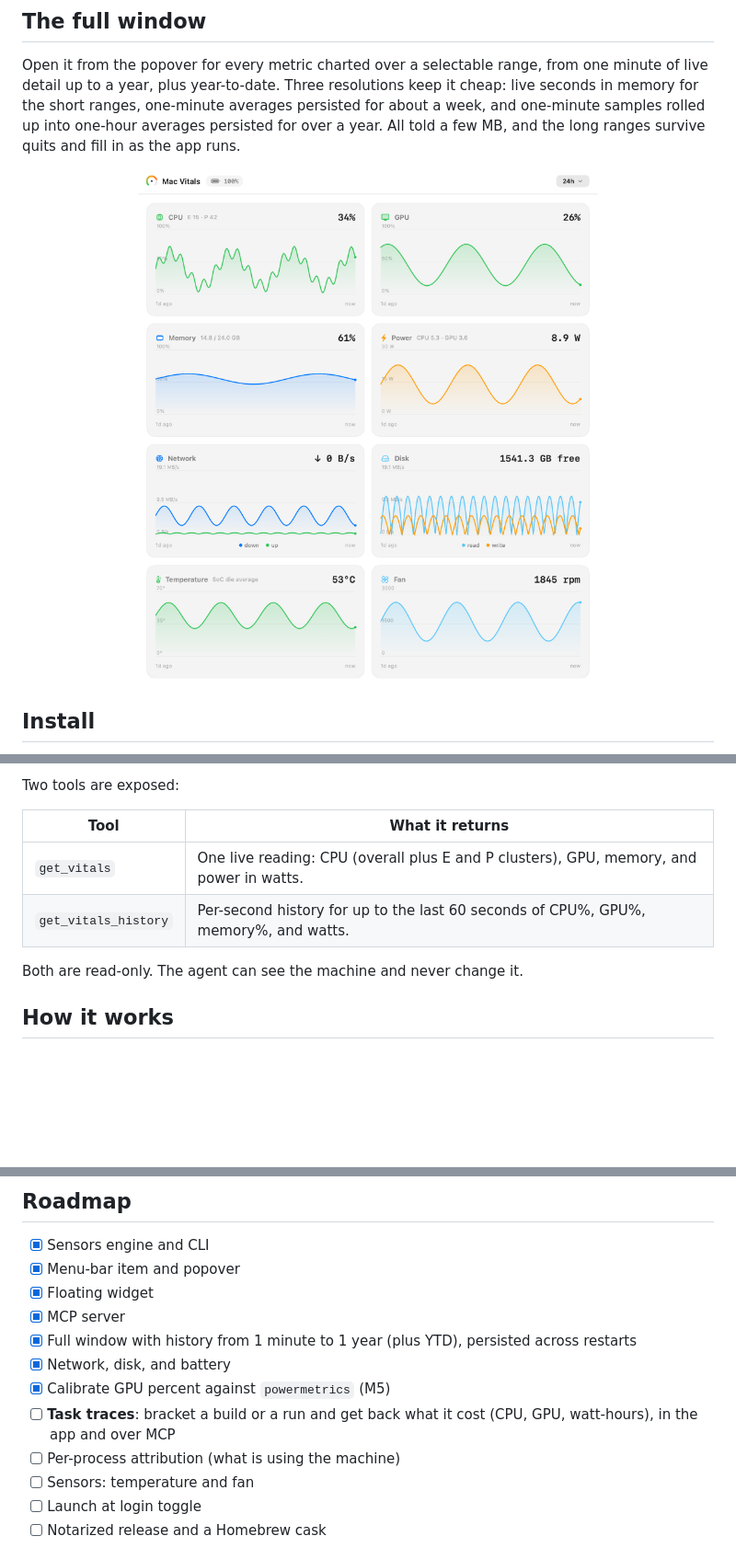
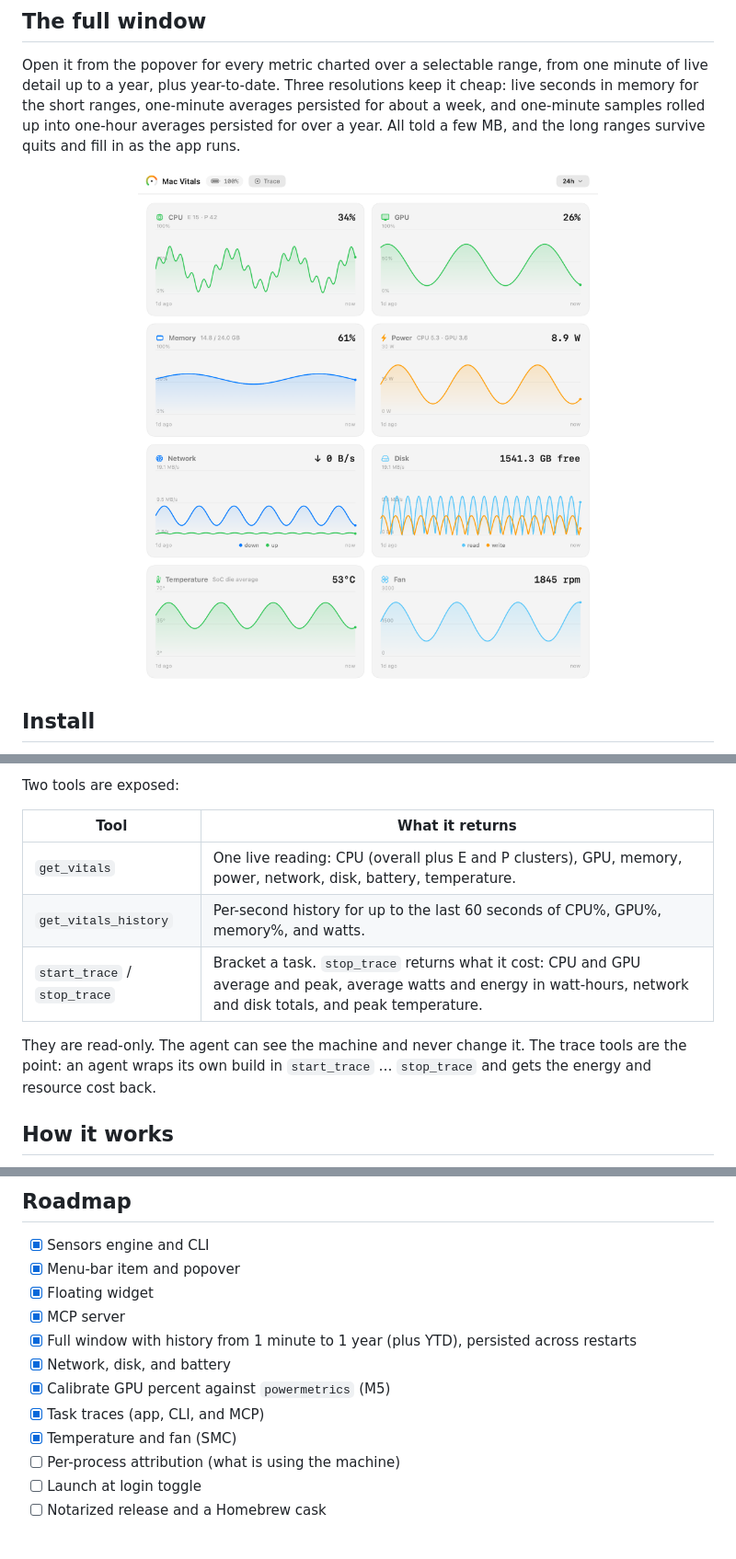
Before and after one commit to netsatsawat/mac-vitals, a Markdown page: README.md, 3 parts joined by grey strips. Shown at 92% size. Rendered like a GitHub page; pictures changed too: docs/window.png; blank space fills up the shorter version.

```diff
--- a/README.md
+++ b/README.md
@@ -107,10 +109,11 @@ Two tools are exposed:
 
 | Tool | What it returns |
 | --- | --- |
-| `get_vitals` | One live reading: CPU (overall plus E and P clusters), GPU, memory, and power in watts. |
+| `get_vitals` | One live reading: CPU (overall plus E and P clusters), GPU, memory, power, network, disk, battery, temperature. |
 | `get_vitals_history` | Per-second history for up to the last 60 seconds of CPU%, GPU%, memory%, and watts. |
+| `start_trace` / `stop_trace` | Bracket a task. `stop_trace` returns what it cost: CPU and GPU average and peak, average watts and energy in watt-hours, network and disk totals, and peak temperature. |
 
-Both are read-only. The agent can see the machine and never change it.
+They are read-only. The agent can see the machine and never change it. The trace tools are the point: an agent wraps its own build in `start_trace` … `stop_trace` and gets the energy and resource cost back.
 
 ## How it works
 
@@ -162,9 +165,9 @@ If you want the most features today, `stats` is excellent. Mac Vitals is for peo
 - [x] Full window with history from 1 minute to 1 year (plus YTD), persisted across restarts
 - [x] Network, disk, and battery
 - [x] Calibrate GPU percent against `powermetrics` (M5)
-- [ ] **Task traces**: bracket a build or a run and get back what it cost (CPU, GPU, watt-hours), in the app and over MCP
+- [x] Task traces (app, CLI, and MCP)
+- [x] Temperature and fan (SMC)
 - [ ] Per-process attribution (what is using the machine)
-- [ ] Sensors: temperature and fan
 - [ ] Launch at login toggle
 - [ ] Notarized release and a Homebrew cask
 
```
Also changed, not shown: other parts of README.md (+2 -0 lines), 5 other files.
